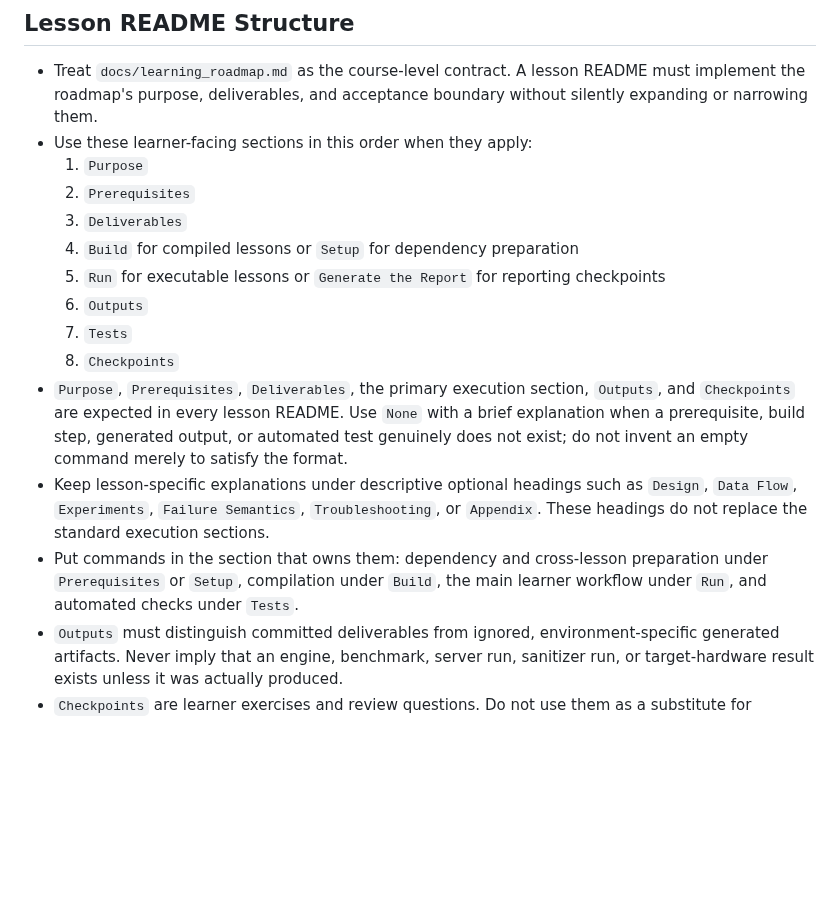
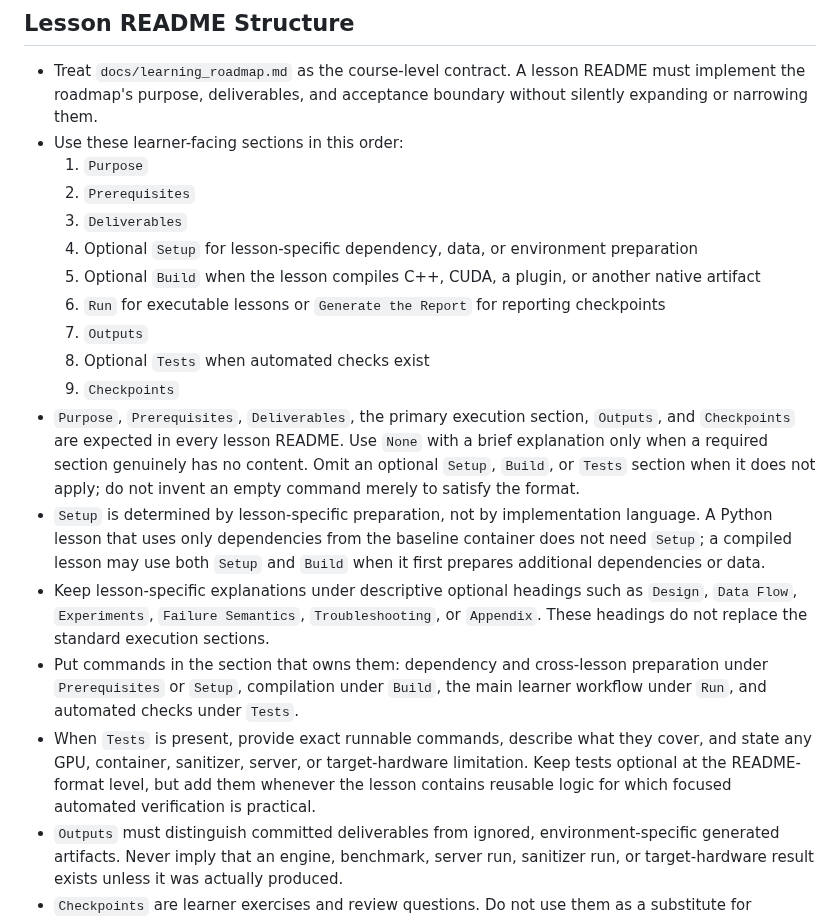
Before and after one commit to Parker-Lyu/Learn-TensorRT, a Markdown page: AGENTS.md, the part around the change. Drawn GitHub-style; blank space fills up the shorter version.

Commit message:
docs: clarify optional README sections

```diff
--- a/AGENTS.md
+++ b/AGENTS.md
@@ -53,25 +53,33 @@ beginning, not quick demo shortcuts.
 - Treat `docs/learning_roadmap.md` as the course-level contract. A lesson README must implement the
   roadmap's purpose, deliverables, and acceptance boundary without silently expanding or narrowing
   them.
-- Use these learner-facing sections in this order when they apply:
+- Use these learner-facing sections in this order:
   1. `Purpose`
   2. `Prerequisites`
   3. `Deliverables`
-  4. `Build` for compiled lessons or `Setup` for dependency preparation
-  5. `Run` for executable lessons or `Generate the Report` for reporting checkpoints
-  6. `Outputs`
-  7. `Tests`
-  8. `Checkpoints`
+  4. Optional `Setup` for lesson-specific dependency, data, or environment preparation
+  5. Optional `Build` when the lesson compiles C++, CUDA, a plugin, or another native artifact
+  6. `Run` for executable lessons or `Generate the Report` for reporting checkpoints
+  7. `Outputs`
+  8. Optional `Tests` when automated checks exist
+  9. `Checkpoints`
 - `Purpose`, `Prerequisites`, `Deliverables`, the primary execution section, `Outputs`, and
-  `Checkpoints` are expected in every lesson README. Use `None` with a brief explanation when a
-  prerequisite, build step, generated output, or automated test genuinely does not exist; do not
-  invent an empty command merely to satisfy the format.
+  `Checkpoints` are expected in every lesson README. Use `None` with a brief explanation only when a
+  required section genuinely has no content. Omit an optional `Setup`, `Build`, or `Tests` section
+  when it does not apply; do not invent an empty command merely to satisfy the format.
+- `Setup` is determined by lesson-specific preparation, not by implementation language. A Python
+  lesson that uses only dependencies from the baseline container does not need `Setup`; a compiled
+  lesson may use both `Setup` and `Build` when it first prepares additional dependencies or data.
 - Keep lesson-specific explanations under descriptive optional headings such as `Design`, `Data
   Flow`, `Experiments`, `Failure Semantics`, `Troubleshooting`, or `Appendix`. These headings do not
   replace the standard execution sections.
 - Put commands in the section that owns them: dependency and cross-lesson preparation under
   `Prerequisites` or `Setup`, compilation under `Build`, the main learner workflow under `Run`, and
   automated checks under `Tests`.
+- When `Tests` is present, provide exact runnable commands, describe what they cover, and state any
+  GPU, container, sanitizer, server, or target-hardware limitation. Keep tests optional at the
+  README-format level, but add them whenever the lesson contains reusable logic for which focused
+  automated verification is practical.
 - `Outputs` must distinguish committed deliverables from ignored, environment-specific generated
   artifacts. Never imply that an engine, benchmark, server run, sanitizer run, or target-hardware
   result exists unless it was actually produced.
```
Also changed, not shown: docs/learning_roadmap.md (+3 -2 lines).
